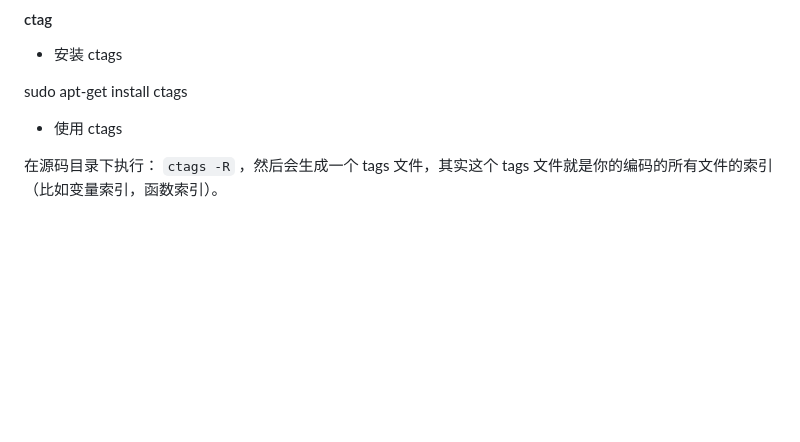
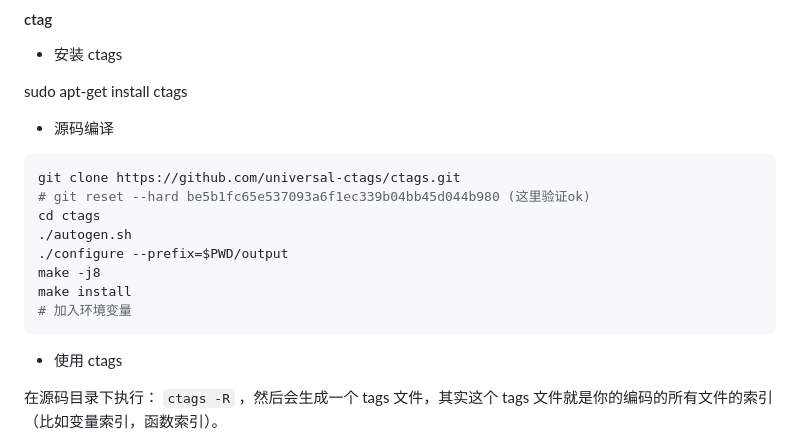
Before and after one commit to kenlin-00/kenlin-simple-vim, a Markdown page: README.md, the part around one of its changes. Rendered like a GitHub page; blank space fills up the shorter version.

````diff
--- a/README.md
+++ b/README.md
@@ -279,6 +297,19 @@ let g:airline_theme='google_dark'
 
 sudo apt-get install ctags
 
+- 源码编译
+
+```sh
+git clone https://github.com/universal-ctags/ctags.git
+# git reset --hard be5b1fc65e537093a6f1ec339b04bb45d044b980 (这里验证ok)
+cd ctags
+./autogen.sh
+./configure --prefix=$PWD/output
+make -j8
+make install
+# 加入环境变量
+```
+
 -  使用 ctags
 
 在源码目录下执行： `ctags -R` ，然后会生成一个 tags 文件，其实这个 tags 文件就是你的编码的所有文件的索引（比如变量索引，函数索引）。
````
Also changed, not shown: other parts of README.md (+42 -26 lines).
